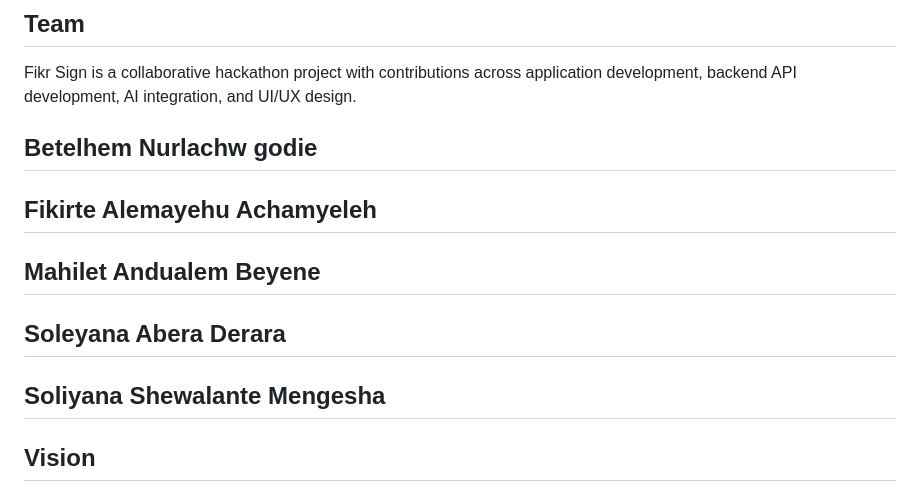
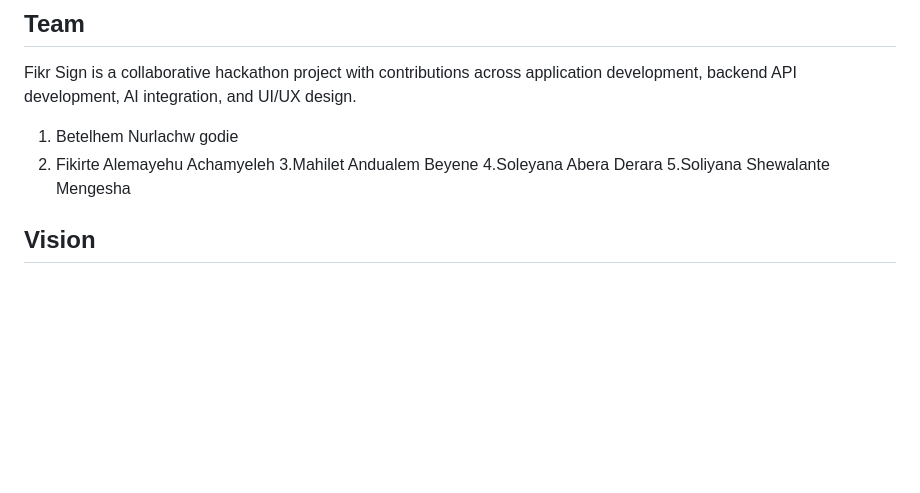
Before and after one commit to fikir300/FikirSign, a Markdown page: README.md, the part around the change. Rendered like a GitHub page; blank space fills up the shorter version.

Commit message:
Fix team member list formatting
Updated team member list formatting in README.md.

```diff
--- a/README.md
+++ b/README.md
@@ -166,11 +166,11 @@ Team members should coordinate changes across the frontend, backend, and AI comp
 ## Team
 
 Fikr Sign is a collaborative hackathon project with contributions across application development, backend API development, AI integration, and UI/UX design.
-## Betelhem Nurlachw godie
-## Fikirte Alemayehu Achamyeleh
-## Mahilet Andualem Beyene
-## Soleyana Abera Derara
-## Soliyana Shewalante Mengesha
+1. Betelhem Nurlachw godie
+2. Fikirte Alemayehu Achamyeleh
+3.Mahilet Andualem Beyene
+4.Soleyana Abera Derara
+5.Soliyana Shewalante Mengesha
 
 ## Vision
 
```
